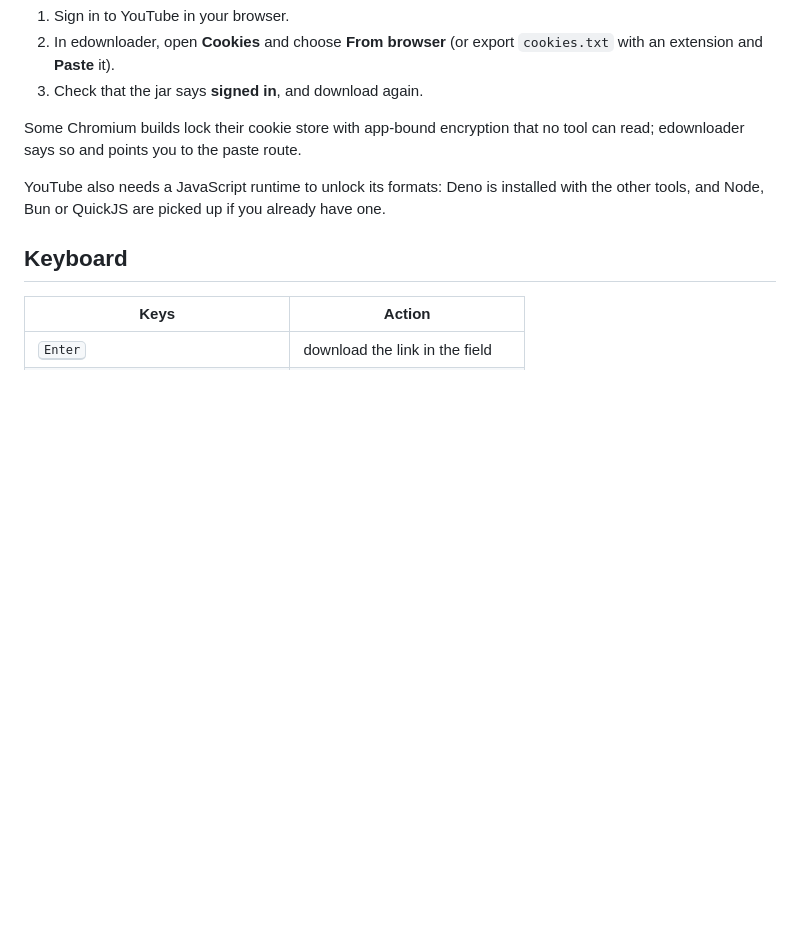
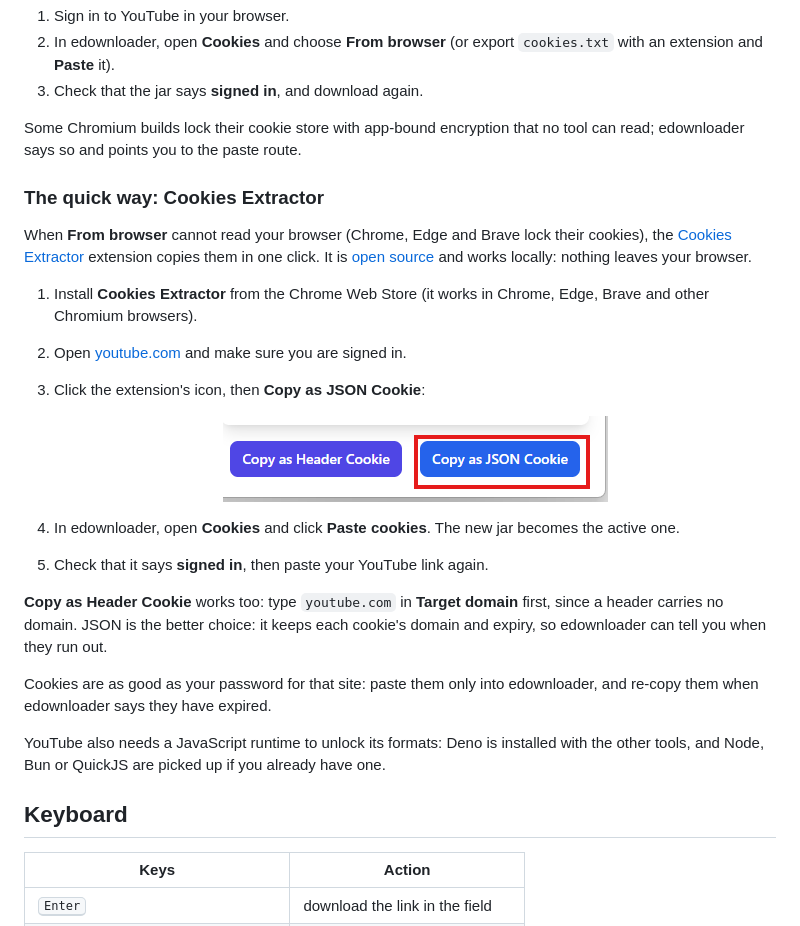
Before and after one commit to InstaZDLL/edownloader, a Markdown page: README.md, the part around the change. Rendered like a GitHub page; pictures changed too: docs/cookies-extractor.png (added); blank space fills up the shorter version.

```diff
--- a/README.md
+++ b/README.md
@@ -157,6 +157,25 @@ YouTube answers most logged-out downloaders with *"Sign in to confirm you're not
 
 Some Chromium builds lock their cookie store with app-bound encryption that no tool can read; edownloader says so and points you to the paste route.
 
+### The quick way: Cookies Extractor
+
+When **From browser** cannot read your browser (Chrome, Edge and Brave lock their cookies), the [Cookies Extractor](https://chromewebstore.google.com/detail/cookies-extractor/gdbmkehljhmfcjgbjcfaklnabeccddna) extension copies them in one click. It is [open source](https://github.com/chekun/cookies-extractor) and works locally: nothing leaves your browser.
+
+1. Install **Cookies Extractor** from the Chrome Web Store (it works in Chrome, Edge, Brave and other Chromium browsers).
+2. Open [youtube.com](https://www.youtube.com) and make sure you are signed in.
+3. Click the extension's icon, then **Copy as JSON Cookie**:
+
+   <p align="center">
+     <img src="docs/cookies-extractor.png" width="385" alt="The Cookies Extractor popup: the Copy as Header Cookie and Copy as JSON Cookie buttons, the second one highlighted" />
+   </p>
+
+4. In edownloader, open **Cookies** and click **Paste cookies**. The new jar becomes the active one.
+5. Check that it says **signed in**, then paste your YouTube link again.
+
+**Copy as Header Cookie** works too: type `youtube.com` in **Target domain** first, since a header carries no domain. JSON is the better choice: it keeps each cookie's domain and expiry, so edownloader can tell you when they run out.
+
+Cookies are as good as your password for that site: paste them only into edownloader, and re-copy them when edownloader says they have expired.
+
 YouTube also needs a JavaScript runtime to unlock its formats: Deno is installed with the other tools, and Node, Bun or QuickJS are picked up if you already have one.
 
 ## Keyboard
```
Also changed, not shown: 1 other file.
